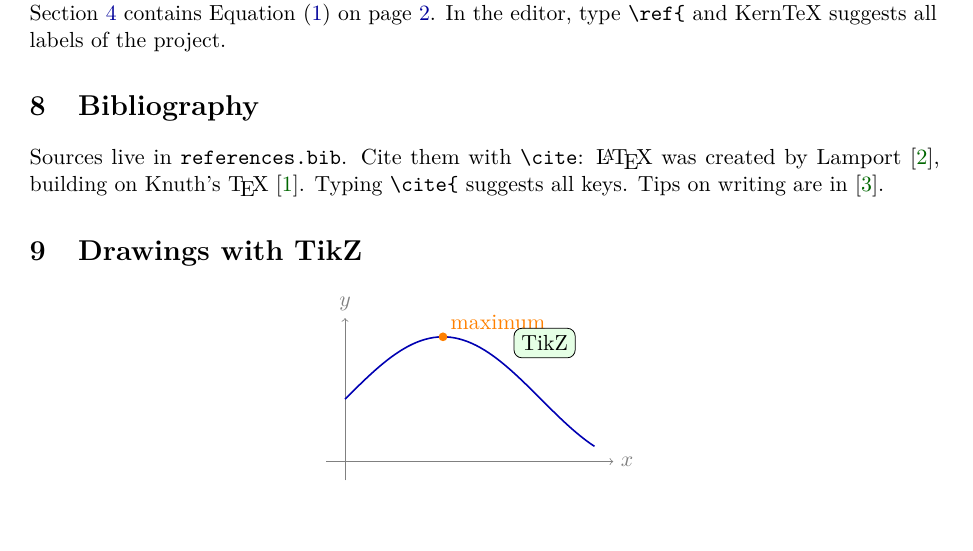
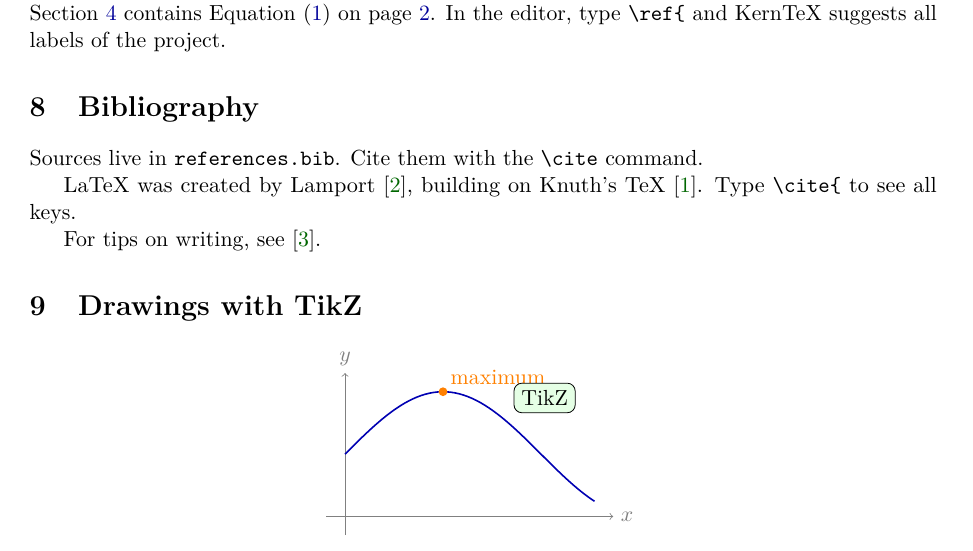
Before and after one commit to nicolasasauer/kerntex, a LaTeX paper (src-tauri/templates/welcome/main.tex): part of page 3 of 4, cut so that both start at the same text. Compiled offline with pdfLaTeX.

Commit message:
fix: Remove overfull hbox warning in Bibliography section
The example project shipped with KernTeX had an "Overfull \hbox" warning at lines 135-139 due to long lines in the Bibliography section. This fixes it by:

- Breaking the text into shorter paragraphs for better readability
- Shortening "Typing |cite| suggests all keys" to "Type |cite| to see all keys"
- Using "\verb{|...|" syntax which is more consistent with other examples

This ensures users downloading the example project won't see compilation warnings.

```diff
--- a/src-tauri/templates/welcome/main.tex
+++ b/src-tauri/templates/welcome/main.tex
@@ -132,10 +132,13 @@ Equation~\eqref{eq:gauss} on page~\pageref{eq:gauss}. In the editor, type
 \verb|\ref{| and KernTeX suggests all labels of the project.
 
 \section{Bibliography}
-Sources live in \texttt{references.bib}. Cite them with \verb|\cite|:
-\LaTeX{} was created by Lamport~\cite{lamport1994}, building on Knuth's
-\TeX~\cite{knuth1984}. Typing \verb|\cite{| suggests all keys.
-Tips on writing are in~\cite{strunk}.
+Sources live in \texttt{references.bib}. Cite them with the
+\verb|\cite| command.
+
+LaTeX was created by Lamport~\cite{lamport1994}, building on Knuth's
+TeX~\cite{knuth1984}. Type \verb|\cite{| to see all keys.
+
+For tips on writing, see~\cite{strunk}.
 
 \section{Drawings with TikZ}
 \begin{center}
```
